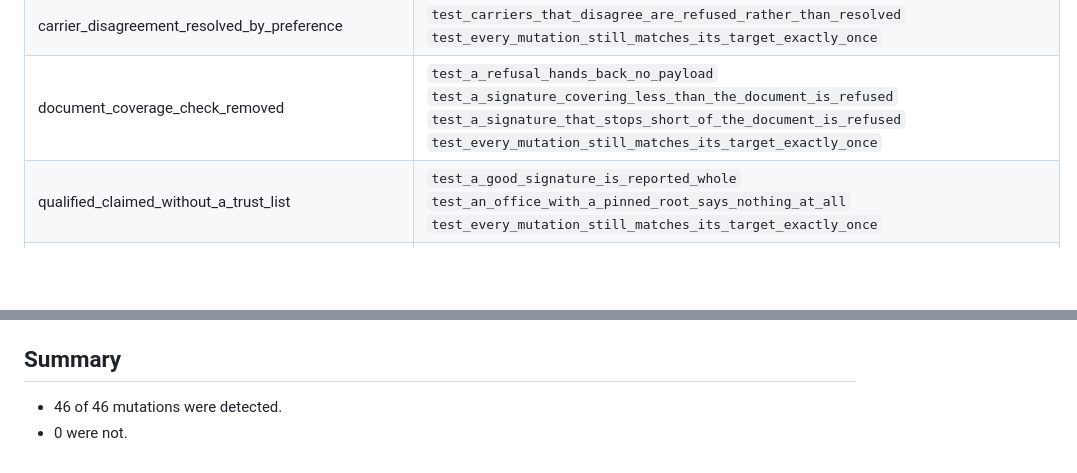
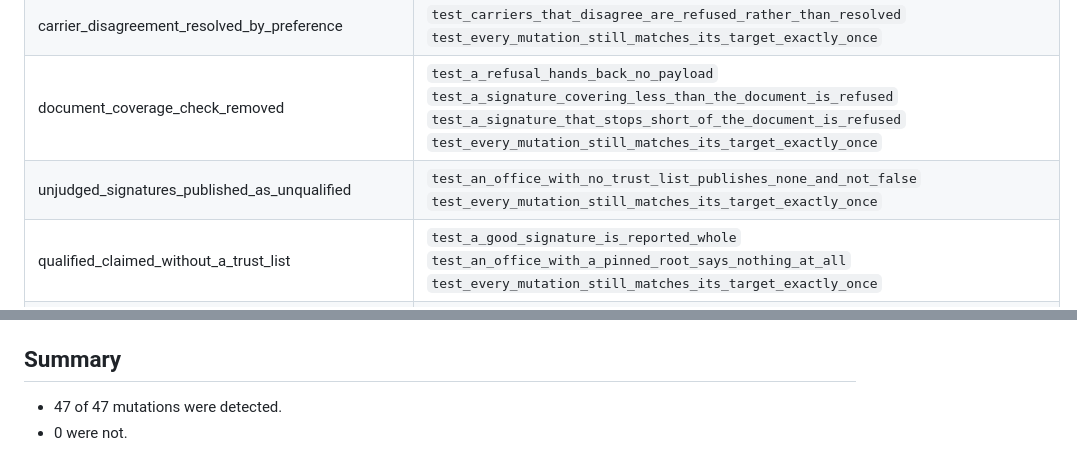
Before and after one commit to SkipperA/online_voting_POC, a Markdown page: docs/sabotage.md, 2 parts joined by grey strips. GitHub-like rendering; blank space fills up the shorter version.

```diff
--- a/docs/sabotage.md
+++ b/docs/sabotage.md
@@ -42,6 +42,7 @@ confident the surrounding comments sound.
 | document_prefix_check_removed | `test_a_document_that_is_not_what_its_payload_renders_to_is_refused`<br>`test_a_signed_document_whose_page_was_altered_is_refused_by_the_rule`<br>`test_a_swapped_payload_cannot_produce_a_false_accept`<br>`test_every_mutation_still_matches_its_target_exactly_once` |
 | carrier_disagreement_resolved_by_preference | `test_carriers_that_disagree_are_refused_rather_than_resolved`<br>`test_every_mutation_still_matches_its_target_exactly_once` |
 | document_coverage_check_removed | `test_a_refusal_hands_back_no_payload`<br>`test_a_signature_covering_less_than_the_document_is_refused`<br>`test_a_signature_that_stops_short_of_the_document_is_refused`<br>`test_every_mutation_still_matches_its_target_exactly_once` |
+| unjudged_signatures_published_as_unqualified | `test_an_office_with_no_trust_list_publishes_none_and_not_false`<br>`test_every_mutation_still_matches_its_target_exactly_once` |
 | qualified_claimed_without_a_trust_list | `test_a_good_signature_is_reported_whole`<br>`test_an_office_with_a_pinned_root_says_nothing_at_all`<br>`test_every_mutation_still_matches_its_target_exactly_once` |
 | validator_called_on_the_event_loop | `test_a_real_signature_reaches_the_office_through_the_endpoint`<br>`test_every_mutation_still_matches_its_target_exactly_once`<br>`test_the_validator_works_from_inside_an_event_loop` |
 | refusal_reason_collapsed_in_the_audit_log | `test_a_validator_that_gives_no_reason_still_records_a_refusal`<br>`test_every_mutation_still_matches_its_target_exactly_once`<br>`test_the_reason_a_signature_was_refused_is_recorded_and_not_disclosed` |
@@ -630,5 +644,5 @@ Caught by:
 
 ## Summary
 
-- 46 of 46 mutations were detected.
+- 47 of 47 mutations were detected.
 - 0 were not.
```
Also changed, not shown: other parts of docs/sabotage.md (+14 -1 lines).
